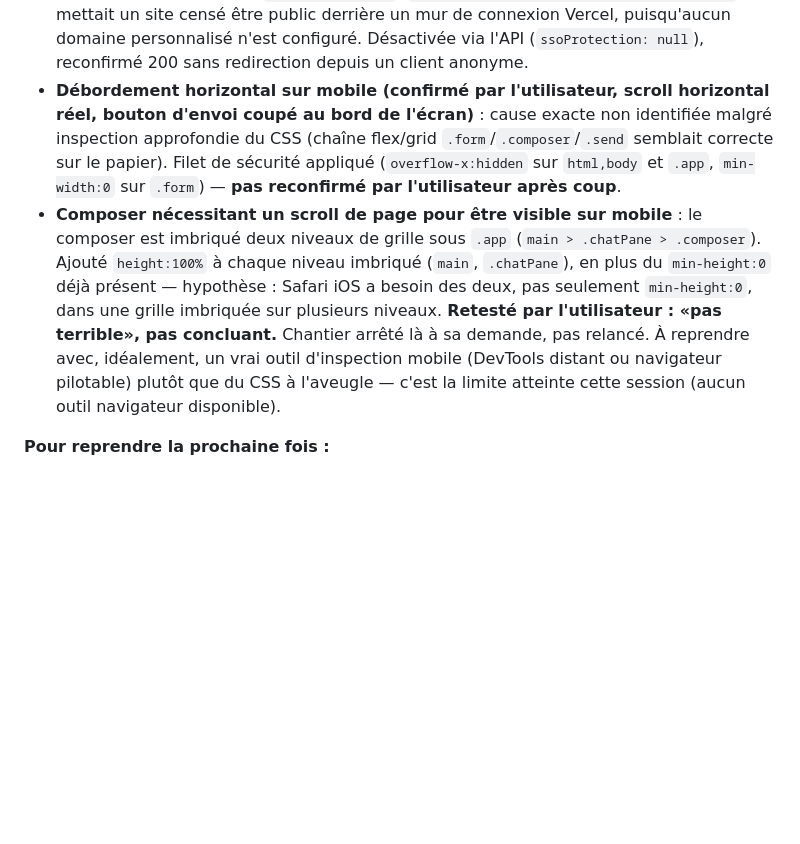
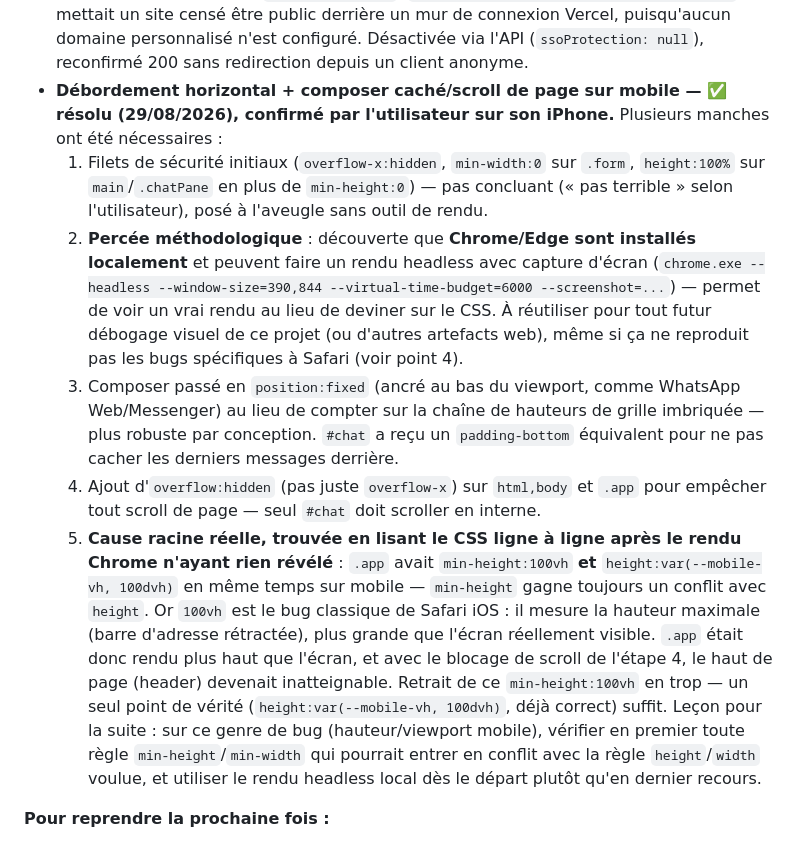
Before and after one commit to fredhindi-ctrl/houville-diffusion, a Markdown page: plan-houville.md, the part around the change. Drawn GitHub-style; blank space fills up the shorter version.

Commit message:
Update plan: mobile CSS bugs resolved and confirmed on real iPhone
Documents the winning approach (headless Chrome screenshots for real
visual debugging instead of guessing) and the actual root cause
(min-height:100vh conflicting with height:var(--mobile-vh, 100dvh) on
Safari iOS).

Co-Authored-By: Claude Sonnet 5 <noreply@anthropic.com>

```diff
--- a/plan-houville.md
+++ b/plan-houville.md
@@ -107,19 +107,35 @@ auto-déploiement sur futur push) :
   — mettait un site censé être public derrière un mur de connexion Vercel, puisqu'aucun
   domaine personnalisé n'est configuré. Désactivée via l'API (`ssoProtection: null`), reconfirmé 200
   sans redirection depuis un client anonyme.
-- **Débordement horizontal sur mobile (confirmé par l'utilisateur, scroll horizontal réel,
-  bouton d'envoi coupé au bord de l'écran)** : cause exacte non identifiée malgré inspection
-  approfondie du CSS (chaîne flex/grid `.form`/`.composer`/`.send` semblait correcte sur le
-  papier). Filet de sécurité appliqué (`overflow-x:hidden` sur `html,body` et `.app`,
-  `min-width:0` sur `.form`) — **pas reconfirmé par l'utilisateur après coup**.
-- **Composer nécessitant un scroll de page pour être visible sur mobile** : le composer est
-  imbriqué deux niveaux de grille sous `.app` (`main > .chatPane > .composer`). Ajouté
-  `height:100%` à chaque niveau imbriqué (`main`, `.chatPane`), en plus du `min-height:0` déjà
-  présent — hypothèse : Safari iOS a besoin des deux, pas seulement `min-height:0`, dans une
-  grille imbriquée sur plusieurs niveaux. **Retesté par l'utilisateur : «pas terrible», pas
-  concluant.** Chantier arrêté là à sa demande, pas relancé. À reprendre avec, idéalement, un
-  vrai outil d'inspection mobile (DevTools distant ou navigateur pilotable) plutôt que du
-  CSS à l'aveugle — c'est la limite atteinte cette session (aucun outil navigateur disponible).
+- **Débordement horizontal + composer caché/scroll de page sur mobile — ✅ résolu (29/08/2026),
+  confirmé par l'utilisateur sur son iPhone.** Plusieurs manches ont été nécessaires :
+  1. Filets de sécurité initiaux (`overflow-x:hidden`, `min-width:0` sur `.form`,
+     `height:100%` sur `main`/`.chatPane` en plus de `min-height:0`) — pas concluant
+     (« pas terrible » selon l'utilisateur), posé à l'aveugle sans outil de rendu.
+  2. **Percée méthodologique** : découverte que **Chrome/Edge sont installés localement** et
+     peuvent faire un rendu headless avec capture d'écran
+     (`chrome.exe --headless --window-size=390,844 --virtual-time-budget=6000 --screenshot=...`)
+     — permet de voir un vrai rendu au lieu de deviner sur le CSS. À réutiliser pour tout futur
+     débogage visuel de ce projet (ou d'autres artefacts web), même si ça ne reproduit pas les
+     bugs spécifiques à Safari (voir point 4).
+  3. Composer passé en `position:fixed` (ancré au bas du viewport, comme WhatsApp Web/Messenger)
+     au lieu de compter sur la chaîne de hauteurs de grille imbriquée — plus robuste par
+     conception. `#chat` a reçu un `padding-bottom` équivalent pour ne pas cacher les derniers
+     messages derrière.
+  4. Ajout d'`overflow:hidden` (pas juste `overflow-x`) sur `html,body` et `.app` pour empêcher
+     tout scroll de page — seul `#chat` doit scroller en interne.
+  5. **Cause racine réelle, trouvée en lisant le CSS ligne à ligne après le rendu Chrome
+     n'ayant rien révélé** : `.app` avait `min-height:100vh` **et**
+     `height:var(--mobile-vh, 100dvh)` en même temps sur mobile — `min-height` gagne toujours
+     un conflit avec `height`. Or `100vh` est le bug classique de Safari iOS : il mesure la
+     hauteur maximale (barre d'adresse rétractée), plus grande que l'écran réellement visible.
+     `.app` était donc rendu plus haut que l'écran, et avec le blocage de scroll de l'étape 4,
+     le haut de page (header) devenait inatteignable. Retrait de ce `min-height:100vh` en trop
+     — un seul point de vérité (`height:var(--mobile-vh, 100dvh)`, déjà correct) suffit.
+  Leçon pour la suite : sur ce genre de bug (hauteur/viewport mobile), vérifier en premier
+  toute règle `min-height`/`min-width` qui pourrait entrer en conflit avec la règle
+  `height`/`width` voulue, et utiliser le rendu headless local dès le départ plutôt qu'en
+  dernier recours.
 
 **Pour reprendre la prochaine fois :**
 1. ✅ SQL de `recherche_fts` (section G) rejoué sur Supabase et revérifié en direct (28/08/2026).
```
